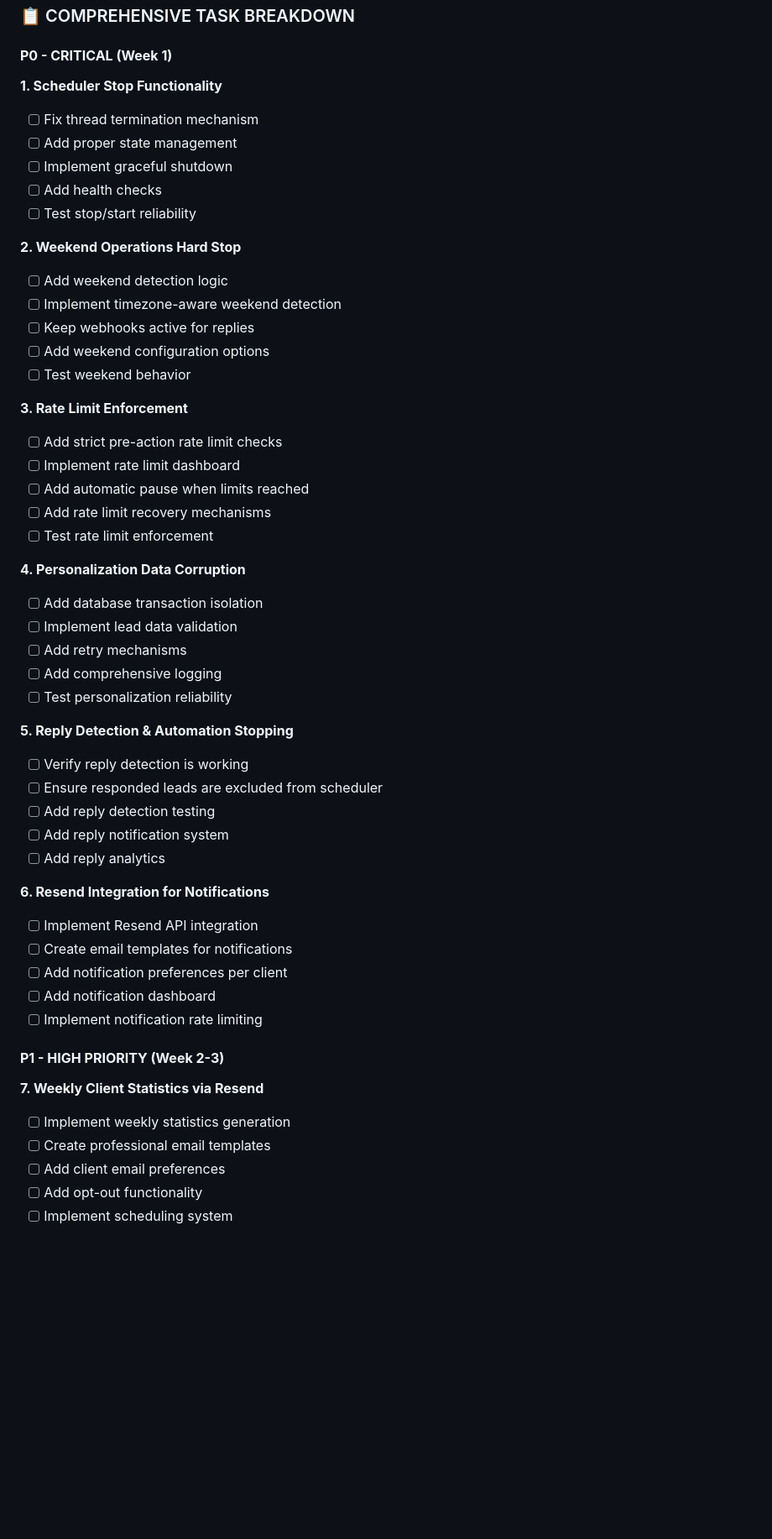
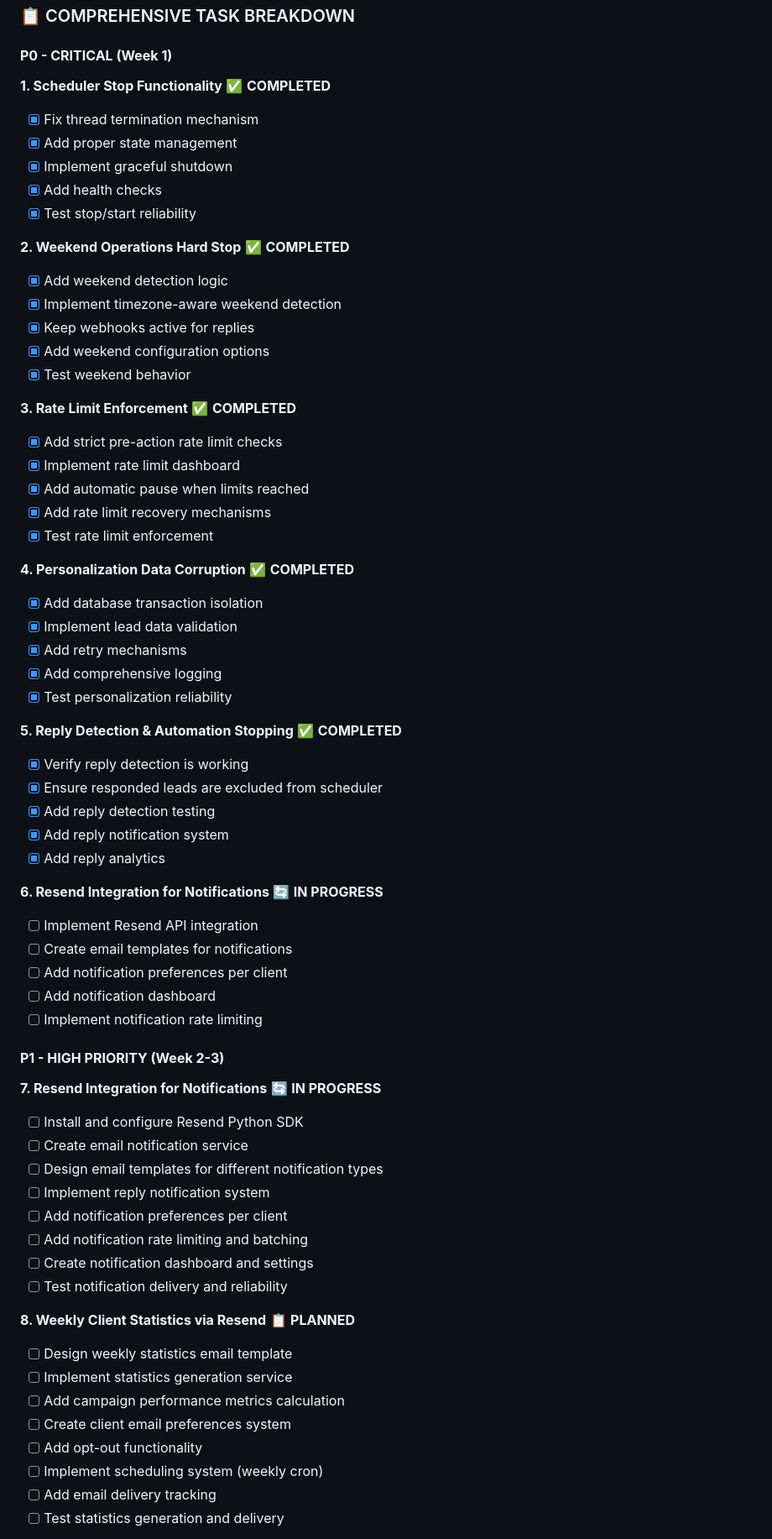
Before and after one commit to talentseek/linkedin-automation-api, a Markdown page: CONTINUED_DEVELOPMENT.md, the part around one of its changes. Shown at 84% size. Rendered like a GitHub page; blank space fills up the shorter version.

Commit message:
Mark Phase 1 critical fixes as complete and add comprehensive Phase 2 task breakdown

```diff
--- a/CONTINUED_DEVELOPMENT.md
+++ b/CONTINUED_DEVELOPMENT.md
@@ -634,42 +634,42 @@ Auth: JWT; all endpoints scoped by `client_id` (multi-tenant).
 
 #### **P0 - CRITICAL (Week 1)**
 
-**1. Scheduler Stop Functionality**
-- [ ] Fix thread termination mechanism
-- [ ] Add proper state management
-- [ ] Implement graceful shutdown
-- [ ] Add health checks
-- [ ] Test stop/start reliability
+**1. Scheduler Stop Functionality** ✅ **COMPLETED**
+- [x] Fix thread termination mechanism
+- [x] Add proper state management
+- [x] Implement graceful shutdown
+- [x] Add health checks
+- [x] Test stop/start reliability
 
-**2. Weekend Operations Hard Stop**
-- [ ] Add weekend detection logic
-- [ ] Implement timezone-aware weekend detection
-- [ ] Keep webhooks active for replies
-- [ ] Add weekend configuration options
-- [ ] Test weekend behavior
+**2. Weekend Operations Hard Stop** ✅ **COMPLETED**
+- [x] Add weekend detection logic
+- [x] Implement timezone-aware weekend detection
+- [x] Keep webhooks active for replies
+- [x] Add weekend configuration options
+- [x] Test weekend behavior
 
-**3. Rate Limit Enforcement**
-- [ ] Add strict pre-action rate limit checks
-- [ ] Implement rate limit dashboard
-- [ ] Add automatic pause when limits reached
-- [ ] Add rate limit recovery mechanisms
-- [ ] Test rate limit enforcement
+**3. Rate Limit Enforcement** ✅ **COMPLETED**
+- [x] Add strict pre-action rate limit checks
+- [x] Implement rate limit dashboard
+- [x] Add automatic pause when limits reached
+- [x] Add rate limit recovery mechanisms
+- [x] Test rate limit enforcement
 
-**4. Personalization Data Corruption**
-- [ ] Add database transaction isolation
-- [ ] Implement lead data validation
-- [ ] Add retry mechanisms
-- [ ] Add comprehensive logging
-- [ ] Test personalization reliability
+**4. Personalization Data Corruption** ✅ **COMPLETED**
+- [x] Add database transaction isolation
+- [x] Implement lead data validation
+- [x] Add retry mechanisms
+- [x] Add comprehensive logging
+- [x] Test personalization reliability
 
-**5. Reply Detection & Automation Stopping**
-- [ ] Verify reply detection is working
-- [ ] Ensure responded leads are excluded from scheduler
-- [ ] Add reply detection testing
-- [ ] Add reply notification system
-- [ ] Add reply analytics
+**5. Reply Detection & Automation Stopping** ✅ **COMPLETED**
+- [x] Verify reply detection is working
+- [x] Ensure responded leads are excluded from scheduler
+- [x] Add reply detection testing
+- [x] Add reply notification system
+- [x] Add reply analytics
 
-**6. Resend Integration for Notifications**
+**6. Resend Integration for Notifications** 🔄 **IN PROGRESS**
 - [ ] Implement Resend API integration
 - [ ] Create email templates for notifications
 - [ ] Add notification preferences per client
@@ -678,10 +678,23 @@ Auth: JWT; all endpoints scoped by `client_id` (multi-tenant).
 
 #### **P1 - HIGH PRIORITY (Week 2-3)**
 
-**7. Weekly Client Statistics via Resend**
-- [ ] Implement weekly statistics generation
-- [ ] Create professional email templates
-- [ ] Add client email preferences
+**7. Resend Integration for Notifications** 🔄 **IN PROGRESS**
+- [ ] Install and configure Resend Python SDK
+- [ ] Create email notification service
+- [ ] Design email templates for different notification types
+- [ ] Implement reply notification system
+- [ ] Add notification preferences per client
+- [ ] Add notification rate limiting and batching
+- [ ] Create notification dashboard and settings
+- [ ] Test notification delivery and reliability
+
+**8. Weekly Client Statistics via Resend** 📋 **PLANNED**
+- [ ] Design weekly statistics email template
+- [ ] Implement statistics generation service
+- [ ] Add campaign performance metrics calculation
+- [ ] Create client email preferences system
 - [ ] Add opt-out functionality
-- [ ] Implement scheduling system
+- [ ] Implement scheduling system (weekly cron)
+- [ ] Add email delivery tracking
+- [ ] Test statistics generation and delivery
 
```
Also changed, not shown: other parts of CONTINUED_DEVELOPMENT.md (+71 -28 lines).
